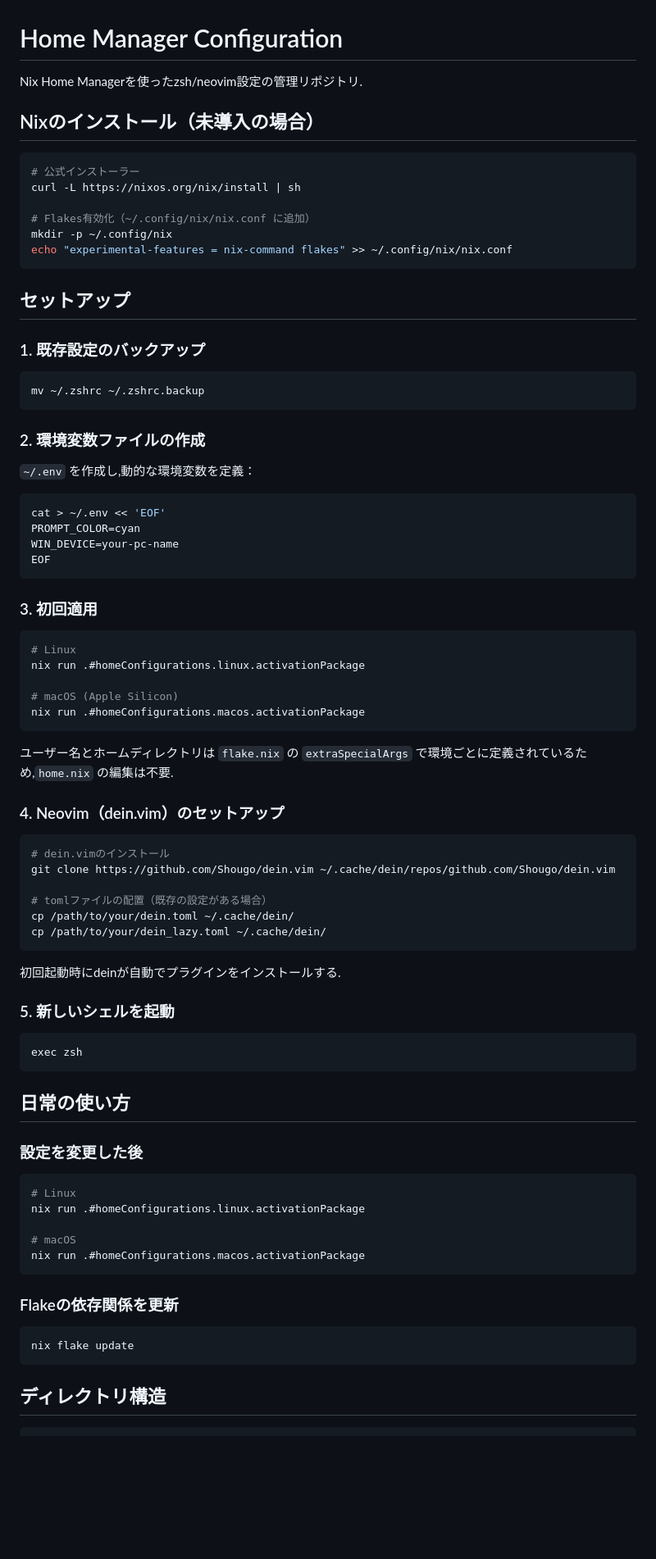
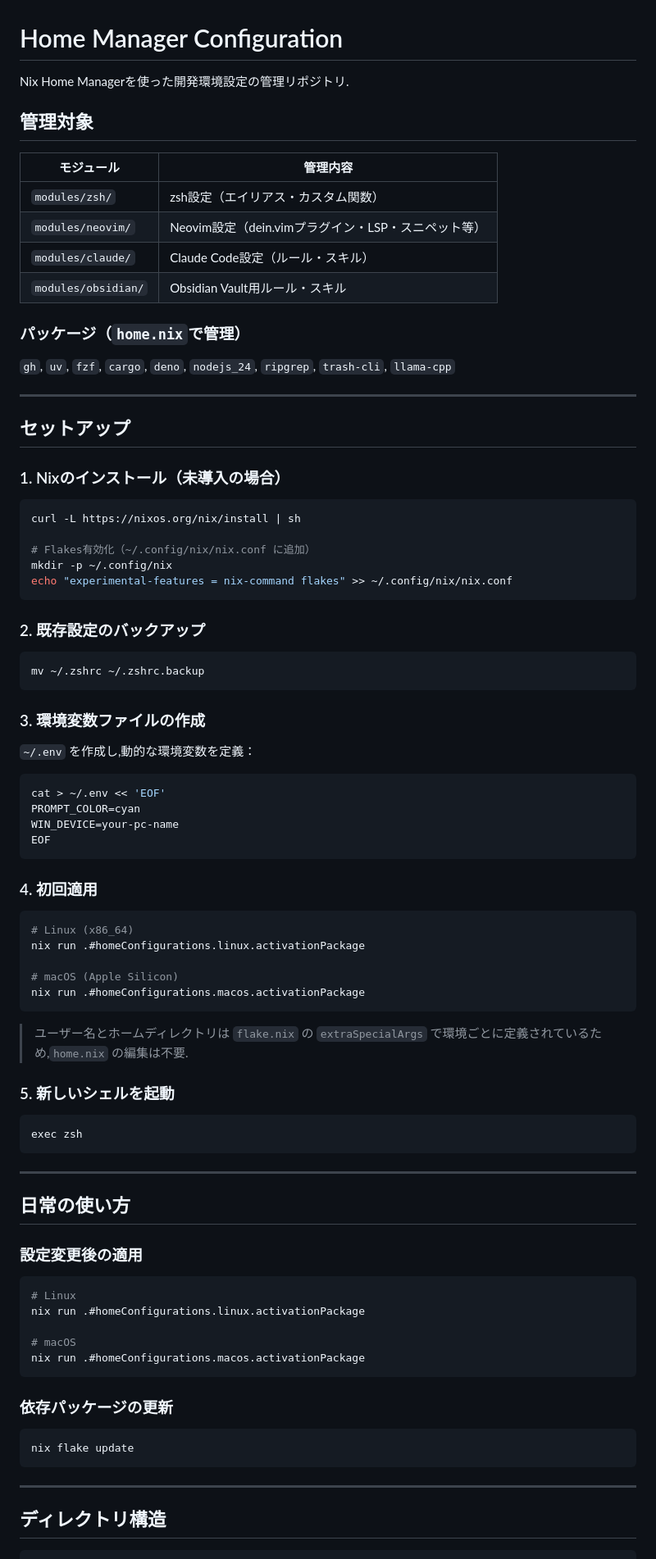
Before and after one commit to great-cactus/home-manager, a Markdown page: README.md, the part around one of its changes. Shown at 82% size. Rendered like a GitHub page; blank space fills up the shorter version.

````diff
--- a/README.md
+++ b/README.md
@@ -1,11 +1,27 @@
 # Home Manager Configuration
 
-Nix Home Managerを使ったzsh/neovim設定の管理リポジトリ.
+Nix Home Managerを使った開発環境設定の管理リポジトリ.
 
-## Nixのインストール（未導入の場合）
+## 管理対象
+
+| モジュール | 管理内容 |
+|------------|----------|
+| `modules/zsh/` | zsh設定（エイリアス・カスタム関数） |
+| `modules/neovim/` | Neovim設定（dein.vimプラグイン・LSP・スニペット等） |
+| `modules/claude/` | Claude Code設定（ルール・スキル） |
+| `modules/obsidian/` | Obsidian Vault用ルール・スキル |
+
+### パッケージ（`home.nix`で管理）
+
+`gh`, `uv`, `fzf`, `cargo`, `deno`, `nodejs_24`, `ripgrep`, `trash-cli`, `llama-cpp`
+
+---
+
+## セットアップ
+
+### 1. Nixのインストール（未導入の場合）
 
 ```bash
-# 公式インストーラー
 curl -L https://nixos.org/nix/install | sh
 
 # Flakes有効化（~/.config/nix/nix.conf に追加）
@@ -13,15 +29,13 @@ mkdir -p ~/.config/nix
 echo "experimental-features = nix-command flakes" >> ~/.config/nix/nix.conf
 ```
 
-## セットアップ
-
-### 1. 既存設定のバックアップ
+### 2. 既存設定のバックアップ
 
 ```bash
 mv ~/.zshrc ~/.zshrc.backup
 ```
 
-### 2. 環境変数ファイルの作成
+### 3. 環境変数ファイルの作成
 
 `~/.env` を作成し,動的な環境変数を定義：
 
@@ -32,30 +46,17 @@ WIN_DEVICE=your-pc-name
 EOF
 ```
 
-### 3. 初回適用
+### 4. 初回適用
 
 ```bash
-# Linux
+# Linux (x86_64)
 nix run .#homeConfigurations.linux.activationPackage
 
 # macOS (Apple Silicon)
 nix run .#homeConfigurations.macos.activationPackage
 ```
 
-ユーザー名とホームディレクトリは `flake.nix` の `extraSpecialArgs` で環境ごとに定義されているため,`home.nix` の編集は不要.
-
-### 4. Neovim（dein.vim）のセットアップ
-
-```bash
-# dein.vimのインストール
-git clone https://github.com/Shougo/dein.vim ~/.cache/dein/repos/github.com/Shougo/dein.vim
-
-# tomlファイルの配置（既存の設定がある場合）
-cp /path/to/your/dein.toml ~/.cache/dein/
-cp /path/to/your/dein_lazy.toml ~/.cache/dein/
-```
-
-初回起動時にdeinが自動でプラグインをインストールする.
+> ユーザー名とホームディレクトリは `flake.nix` の `extraSpecialArgs` で環境ごとに定義されているため,`home.nix` の編集は不要.
 
 ### 5. 新しいシェルを起動
 
@@ -63,9 +64,11 @@ cp /path/to/your/dein_lazy.toml ~/.cache/dein/
 exec zsh
 ```
 
+---
+
 ## 日常の使い方
 
-### 設定を変更した後
+### 設定変更後の適用
 
 ```bash
 # Linux
@@ -75,11 +78,13 @@ nix run .#homeConfigurations.linux.activationPackage
 nix run .#homeConfigurations.macos.activationPackage
 ```
 
-### Flakeの依存関係を更新
+### 依存パッケージの更新
 
 ```bash
 nix flake update
 ```
+
+---
 
 ## ディレクトリ構造
 
````
Also changed, not shown: other parts of README.md (+51 -12 lines).
